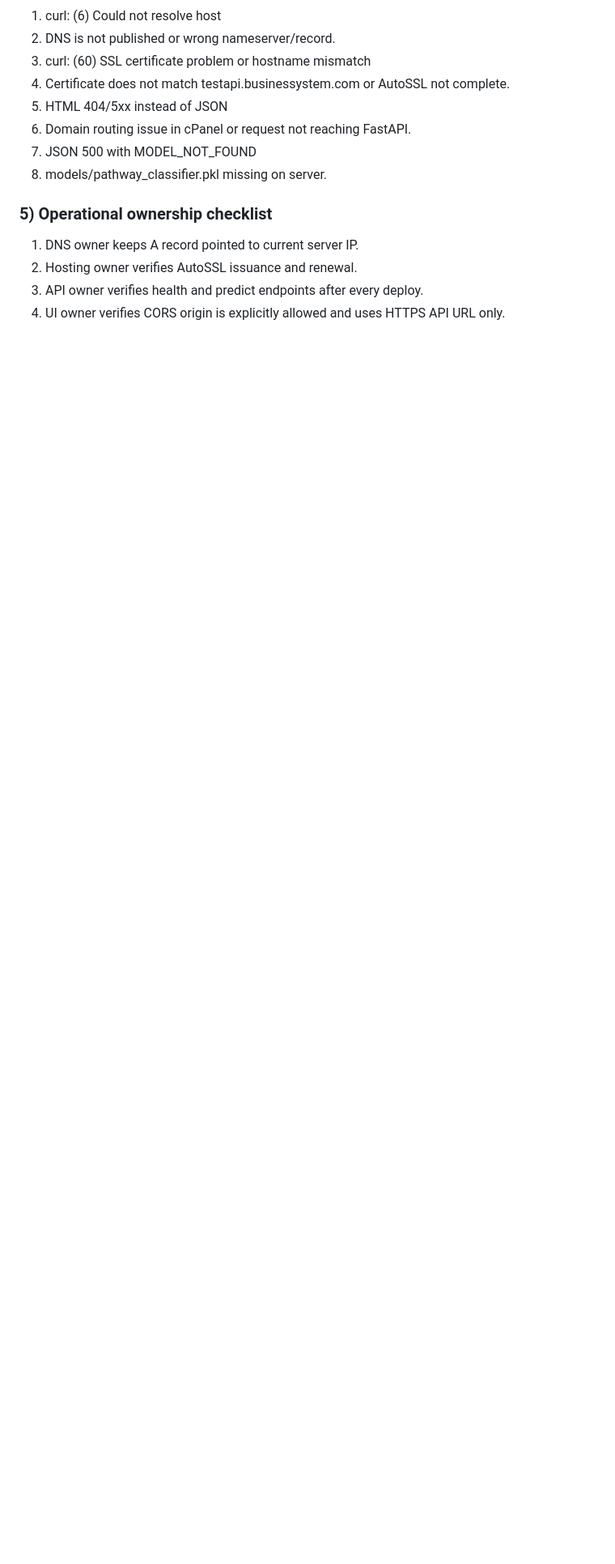
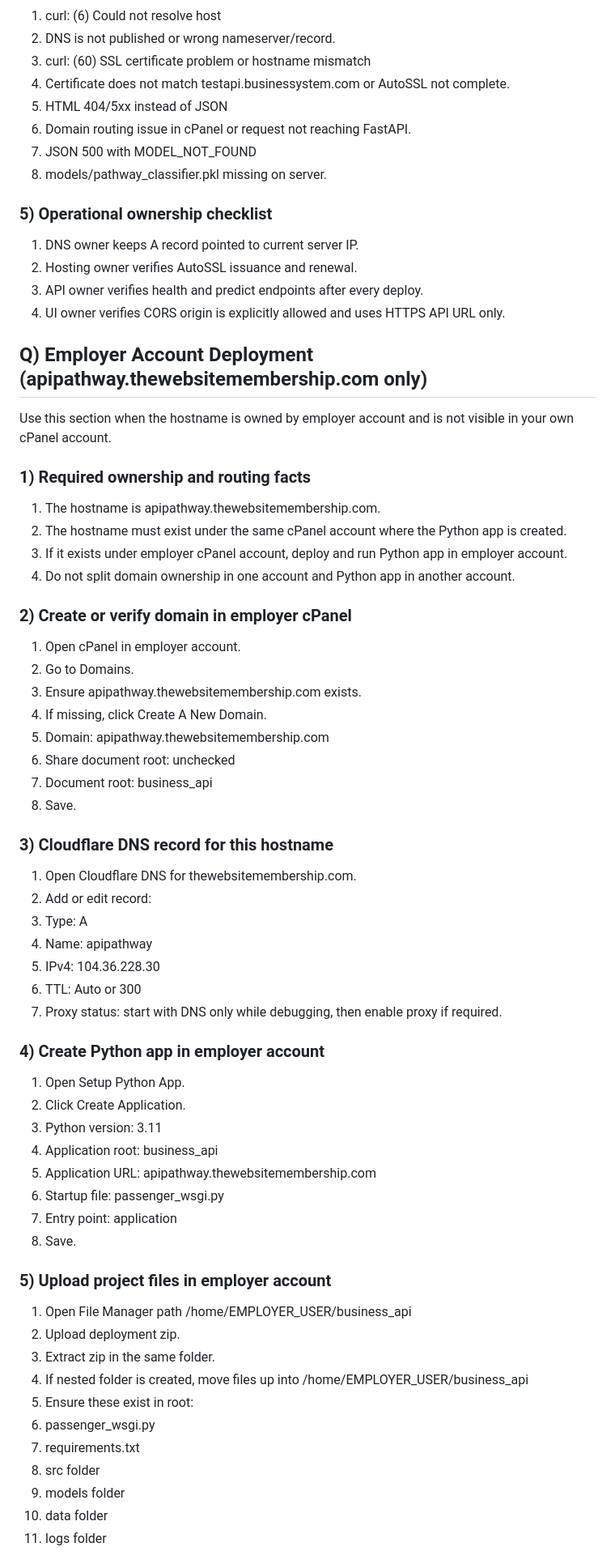
Before and after one commit to singh071986/businesssystemsreadinessmodelapi-, a Markdown page: CPANEL_PRODUCTION_DEPLOYMENT_CLEAN.md, the part around one of its changes. Shown at 81% size. Drawn GitHub-style; blank space fills up the shorter version.

```diff
--- a/CPANEL_PRODUCTION_DEPLOYMENT_CLEAN.md
+++ b/CPANEL_PRODUCTION_DEPLOYMENT_CLEAN.md
@@ -288,3 +288,61 @@ Expected:
 2. Hosting owner verifies AutoSSL issuance and renewal.
 3. API owner verifies health and predict endpoints after every deploy.
 4. UI owner verifies CORS origin is explicitly allowed and uses HTTPS API URL only.
+
+## Q) Employer Account Deployment (apipathway.thewebsitemembership.com only)
+
+Use this section when the hostname is owned by employer account and is not visible in your own cPanel account.
+
+### 1) Required ownership and routing facts
+
+1. The hostname is apipathway.thewebsitemembership.com.
+2. The hostname must exist under the same cPanel account where the Python app is created.
+3. If it exists under employer cPanel account, deploy and run Python app in employer account.
+4. Do not split domain ownership in one account and Python app in another account.
+
+### 2) Create or verify domain in employer cPanel
+
+1. Open cPanel in employer account.
+2. Go to Domains.
+3. Ensure apipathway.thewebsitemembership.com exists.
+4. If missing, click Create A New Domain.
+5. Domain: apipathway.thewebsitemembership.com
+6. Share document root: unchecked
+7. Document root: business_api
+8. Save.
+
+### 3) Cloudflare DNS record for this hostname
+
+1. Open Cloudflare DNS for thewebsitemembership.com.
+2. Add or edit record:
+3. Type: A
+4. Name: apipathway
+5. IPv4: 104.36.228.30
+6. TTL: Auto or 300
+7. Proxy status: start with DNS only while debugging, then enable proxy if required.
+
+### 4) Create Python app in employer account
+
+1. Open Setup Python App.
+2. Click Create Application.
+3. Python version: 3.11
+4. Application root: business_api
+5. Application URL: apipathway.thewebsitemembership.com
+6. Startup file: passenger_wsgi.py
+7. Entry point: application
+8. Save.
+
+### 5) Upload project files in employer account
+
+1. Open File Manager path /home/EMPLOYER_USER/business_api
+2. Upload deployment zip.
+3. Extract zip in the same folder.
+4. If nested folder is created, move files up into /home/EMPLOYER_USER/business_api
+5. Ensure these exist in root:
+6. passenger_wsgi.py
+7. requirements.txt
+8. src folder
+9. models folder
+10. data folder
+11. logs folder
+
```
Also changed, not shown: other parts of CPANEL_PRODUCTION_DEPLOYMENT_CLEAN.md (+65 -2 lines).
